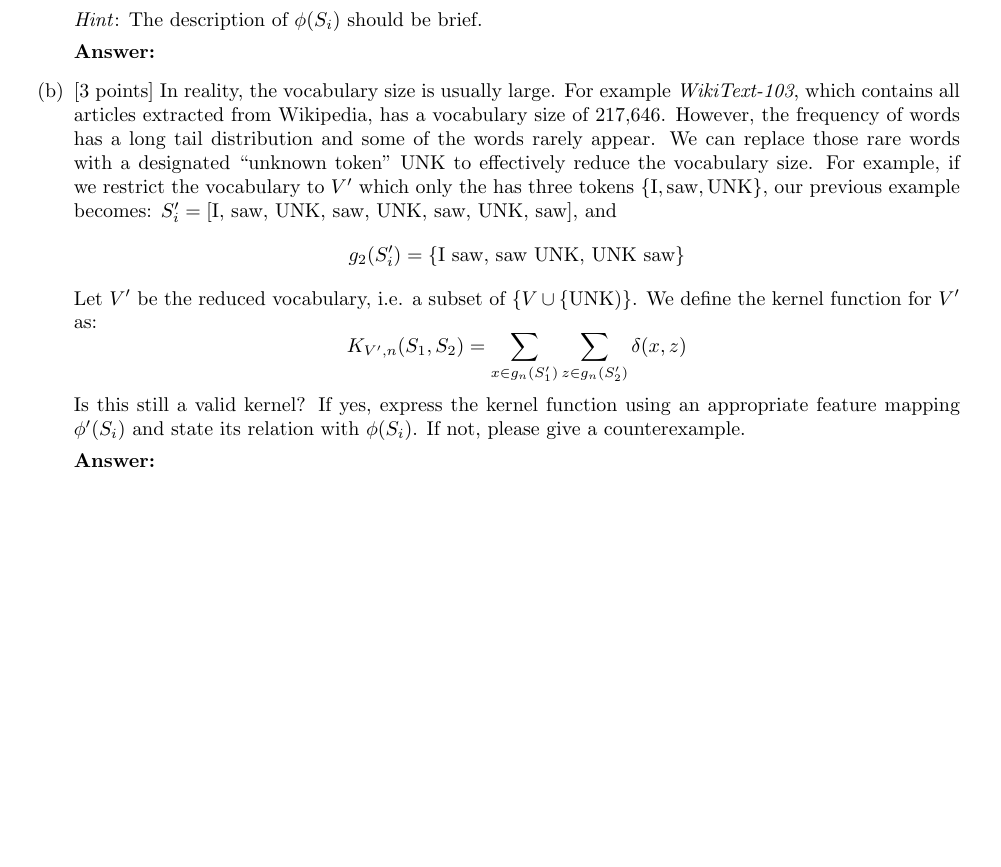
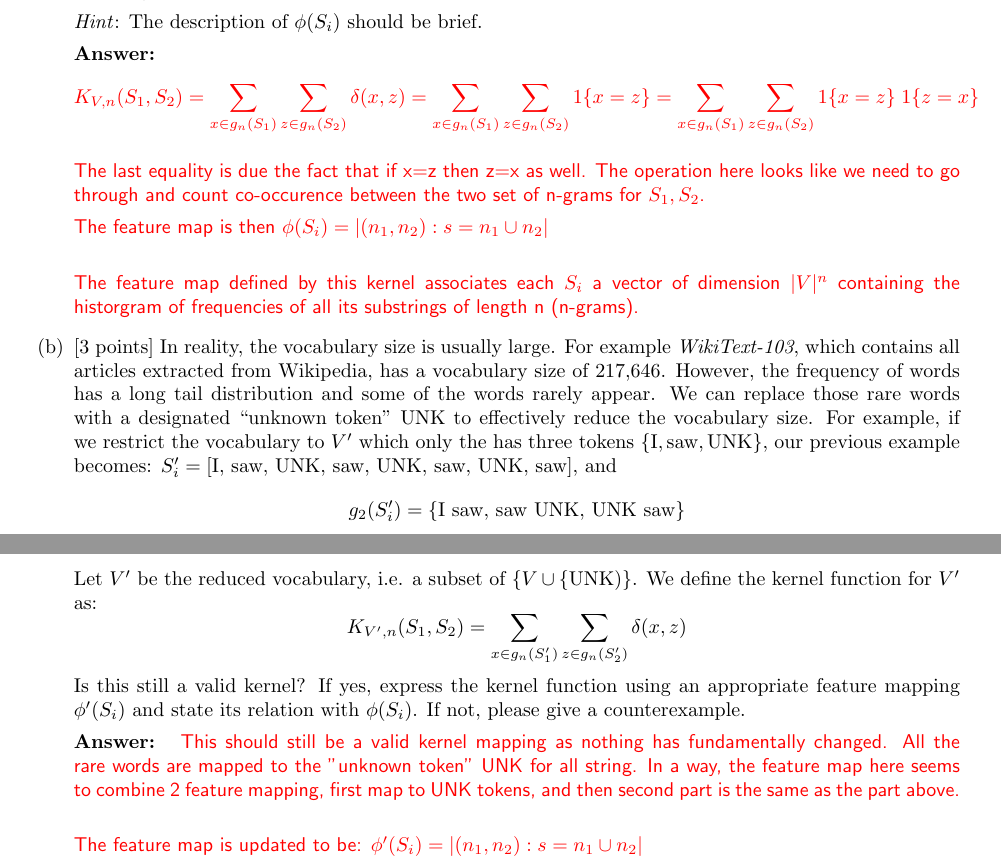
Before and after one commit to nlavee/cs229-final, a LaTeX document (template.tex): part of page 5 of 8 before the commit and two parts of pages 6 and 7 of 10 after it, the two joined at a grey line, cut so that both start at the same text, the shorter picture padded with empty space. Compiled offline with pdfLaTeX.

Commit message:
Check in exam.

```diff
--- a/template.tex
+++ b/template.tex
@@ -81,0 +81 @@ Each question is worth 1 point. Provide a short justification (one or two lines)
+\answer{}{True, since RBF kernels rely on calculating squared distance. This squared distance would be unchanged as $((x+c) - (x'+c))^2 = ((x - x')^2 = $.}
@@ -197,7 +197,28 @@ Let $S_i = [s_1, s_2, \cdots, s_{N_i}]$ be a string sequence (i.e. an email). Vo
 
     \emph{Hint}: The description of $\phi(S_i)$ should be brief.
 
-    \answer{}{}
+    \answer{}{
+ $$
+    K_{V,n}(S_1, S_2) = \sum_{x\in g_n(S_1)} \sum_{z\in g_n(S_2)} \delta(x, z) = \sum_{x\in g_n(S_1)} \sum_{z\in g_n(S_2)} 1\{x=z\} = \sum_{x\in g_n(S_1)} \sum_{z\in g_n(S_2)} 1\{x=z\} \; 1\{z=x\}
+ $$
+
+The last equality is due the fact that if x=z then z=x as well. The operation here looks like we need to go through and count co-occurence between the two set of n-grams for $S_1, S_2$.
+
+%
+%$$
+%    K_{V,n}(S_1, S_2) = \sum_{x\in g_n(S_1)} \sum_{z\in g_n(S_2)} 1\{x=z\} \; 1\{z=x\}
+%$$
+%$$
+%= \sum_{i=1}^{l_1} \sum_{j=1}^{l_2} (1\{x=z\}) \; (1\{z=x\})
+%$$
+%Where $l_1 = len(g_n(S_1))$ and $l_2 = len(g_n(S_2))$.
+%
+%The feature map here is the p-spectrum kernels, where we can think each word as a character, and the entire string sequence as a string. This mapping makes sense since we don't particularly care about the length of each string within the string sequence. Instead, we care about matching subsequence of string of length n with another subsequence of string of length n. \\
+
+The feature map is then $\phi(S_i) =  |{(n_1, n_2): s = n_1 \cup n_2}|$ \\
+
+The feature map defined by this kernel associates each $S_i$ a vector of dimension $|V|^n$ containing the historgram of frequencies of all its substrings of length n (n-grams).
+}
 
     \item[(b)] [3 points] In reality, the vocabulary size is usually large. For example {\it WikiText-103}, which contains all articles extracted from Wikipedia, has a vocabulary size of 217,646. However, the frequency of words has a long tail distribution and some of the words rarely appear. We can replace those rare words with a designated ``unknown token'' UNK to effectively reduce the vocabulary size. For example, if we restrict the vocabulary to $V'$ which only the has three tokens $\{ \text{I}, \text{saw}, \text{UNK}\}$, our previous example becomes: $S'_i = [\text{I, saw, UNK, saw, UNK, saw, UNK, saw}]$, and
     $$
@@ -210,7 +231,11 @@ Let $S_i = [s_1, s_2, \cdots, s_{N_i}]$ be a string sequence (i.e. an email). Vo
     $$
     Is this still a valid kernel? If yes, express the kernel function using an appropriate feature mapping $\phi'(S_i)$ and state its relation with $\phi(S_i)$. If not, please give a counterexample.
 
-    \answer{}{}
+    \answer{}{
+This should still be a valid kernel mapping as nothing has fundamentally changed. All the rare words are mapped to the "unknown token" UNK for all string. In a way, the feature map here seems to combine 2 feature mapping, first map to UNK tokens, and then second part is the same as the part above.\\
+
+The feature map is updated to be:  $\phi'(S_i) =  |{(n_1, n_2): s = n_1 \cup n_2}|$ \\
+    }
 
     \clearpage
 
```
Also changed, not shown: template.pdf, template.tex (15 more changed lines).
